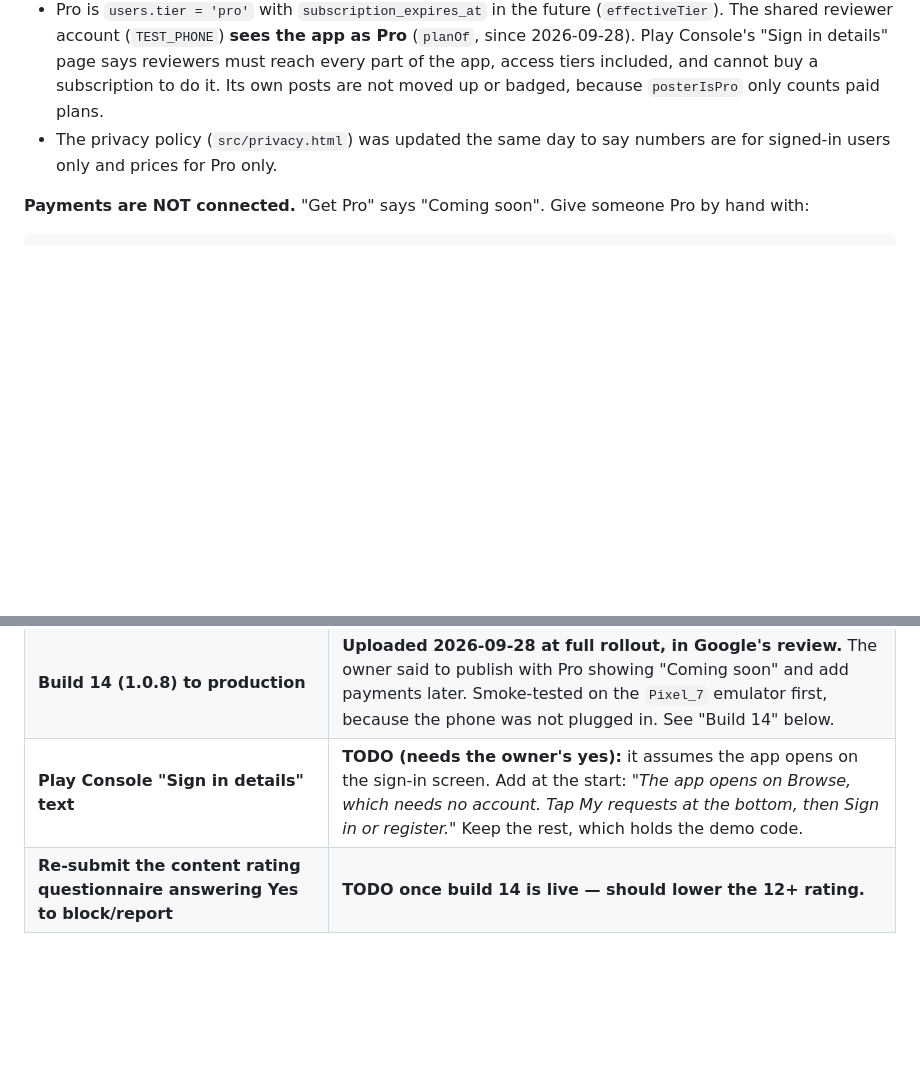
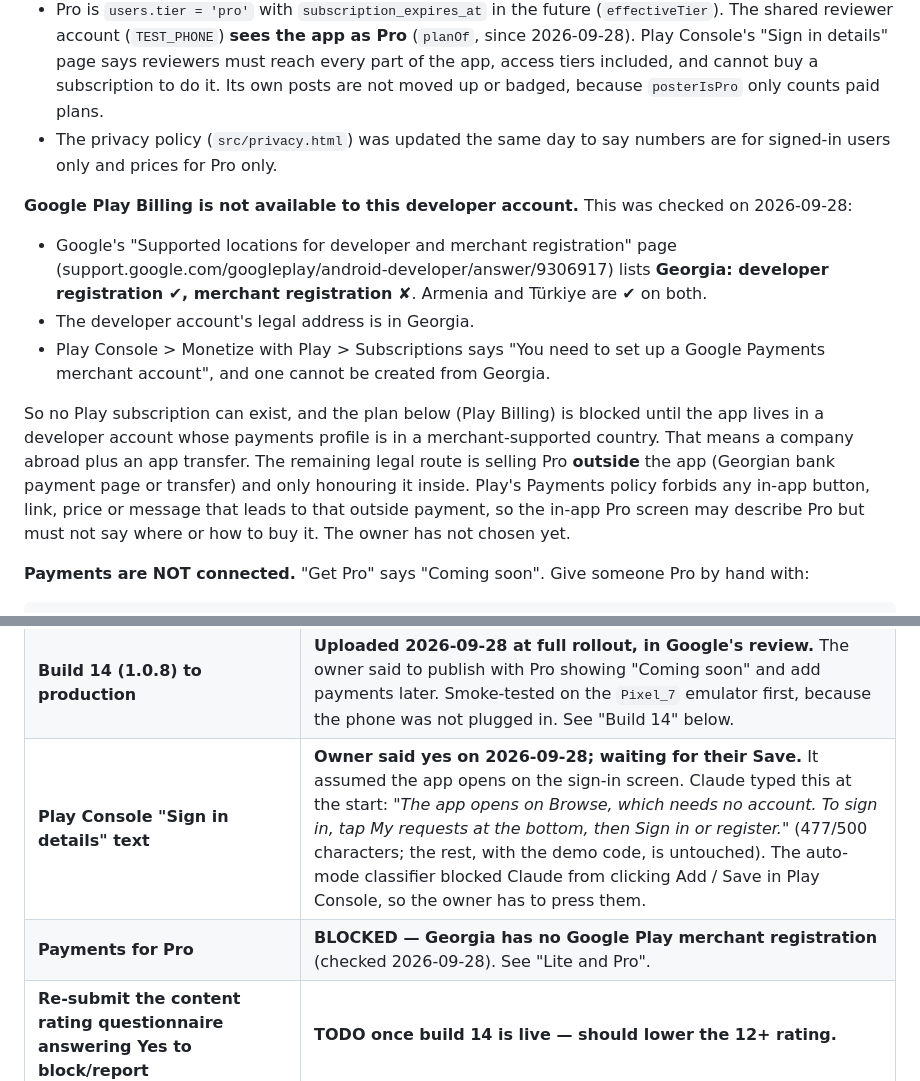
Before and after one commit to sabachiburashka7-source/helpme, a Markdown page: CLAUDE.md, 2 parts joined by grey strips. Drawn GitHub-style; blank space fills up the shorter version.

Commit message:
Notes: Google Play merchant accounts are not available in Georgia
Checked 2026-09-28: the developer account is registered in Georgia,
which Play lists as developer-only (no merchant registration), so no
Play subscription can be created. Records the options.

Co-Authored-By: Claude Opus 5.5 <noreply@anthropic.com>

```diff
--- a/CLAUDE.md
+++ b/CLAUDE.md
@@ -468,6 +468,27 @@ app demanded it before showing anything. The owner wants Pro at **$1/month**.
 - The privacy policy (`src/privacy.html`) was updated the same day to say
   numbers are for signed-in users only and prices for Pro only.
 
+**Google Play Billing is not available to this developer account.** This
+was checked on 2026-09-28:
+
+- Google's "Supported locations for developer and merchant registration"
+  page (support.google.com/googleplay/android-developer/answer/9306917)
+  lists **Georgia: developer registration ✔, merchant registration ✘**.
+  Armenia and Türkiye are ✔ on both.
+- The developer account's legal address is in Georgia.
+- Play Console > Monetize with Play > Subscriptions says "You need to set up
+  a Google Payments merchant account", and one cannot be created from
+  Georgia.
+
+So no Play subscription can exist, and the plan below (Play Billing) is
+blocked until the app lives in a developer account whose payments profile
+is in a merchant-supported country. That means a company abroad plus an
+app transfer. The remaining legal route is selling Pro **outside** the app
+(Georgian bank payment page or transfer) and only honouring it inside.
+Play's Payments policy forbids any in-app button, link, price or message
+that leads to that outside payment, so the in-app Pro screen may describe
+Pro but must not say where or how to buy it. The owner has not chosen yet.
+
 **Payments are NOT connected.** "Get Pro" says "Coming soon". Give someone
 Pro by hand with:
 
@@ -703,7 +724,8 @@ the developer account, identity checks or payments.
 | Build 13 (1.0.7) | Never uploaded. Superseded by build 14 on 2026-09-27, when the owner chose to ship tokens together with Lite/Pro. |
 | Lite / Pro + browsing without an account | Done 2026-09-27 — Worker live, app side in build 14. Payments not connected. See "Lite and Pro". |
 | **Build 14 (1.0.8) to production** | **Uploaded 2026-09-28 at full rollout, in Google's review.** The owner said to publish with Pro showing "Coming soon" and add payments later. Smoke-tested on the `Pixel_7` emulator first, because the phone was not plugged in. See "Build 14" below. |
-| **Play Console "Sign in details" text** | **TODO (needs the owner's yes):** it assumes the app opens on the sign-in screen. Add at the start: *"The app opens on Browse, which needs no account. Tap My requests at the bottom, then Sign in or register."* Keep the rest, which holds the demo code. |
+| **Play Console "Sign in details" text** | **Owner said yes on 2026-09-28; waiting for their Save.** It assumed the app opens on the sign-in screen. Claude typed this at the start: *"The app opens on Browse, which needs no account. To sign in, tap My requests at the bottom, then Sign in or register."* (477/500 characters; the rest, with the demo code, is untouched). The auto-mode classifier blocked Claude from clicking Add / Save in Play Console, so the owner has to press them. |
+| **Payments for Pro** | **BLOCKED — Georgia has no Google Play merchant registration** (checked 2026-09-28). See "Lite and Pro". |
 | **Re-submit the content rating questionnaire answering Yes to block/report** | **TODO once build 14 is live — should lower the 12+ rating.** |
 
 ### Production access: granted 2026-09-18, after one rejection
```
